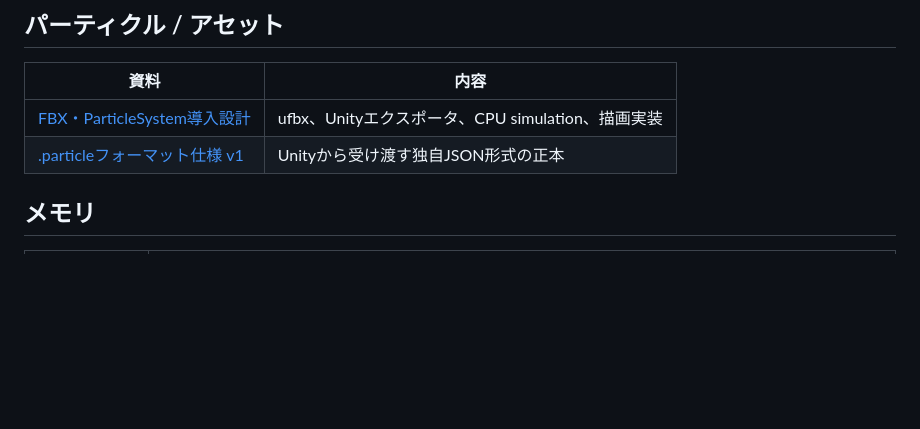
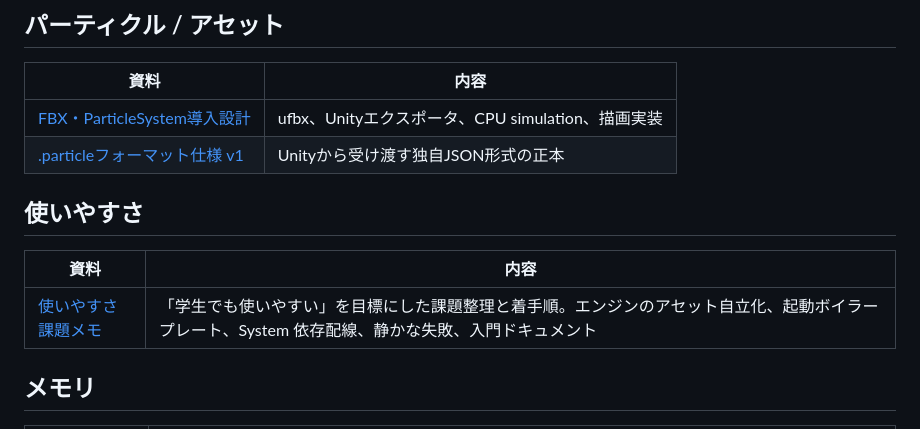
Before and after one commit to TatsuyukiSugahara/Test, a Markdown page: DirectX/設計書/README.md, the part around the change. Rendered like a GitHub page; blank space fills up the shorter version.

```diff
--- a/DirectX/設計書/README.md
+++ b/DirectX/設計書/README.md
@@ -45,6 +45,12 @@ aqEngine の概要設計、バックエンド詳細、データ仕様、移植
 | --- | --- |
 | [FBX・ParticleSystem導入設計](FBX・ParticleSystem導入設計.md) | ufbx、Unityエクスポータ、CPU simulation、描画実装 |
 | [.particleフォーマット仕様 v1](particleフォーマット仕様v1.md) | Unityから受け渡す独自JSON形式の正本 |
+
+## 使いやすさ
+
+| 資料 | 内容 |
+| --- | --- |
+| [使いやすさ課題メモ](使いやすさ課題.md) | 「学生でも使いやすい」を目標にした課題整理と着手順。エンジンのアセット自立化、起動ボイラープレート、System 依存配線、静かな失敗、入門ドキュメント |
 
 ## メモリ
 
```
Also changed, not shown: DirectX/設計書/使いやすさ課題.md (added, +136 -0 lines).
